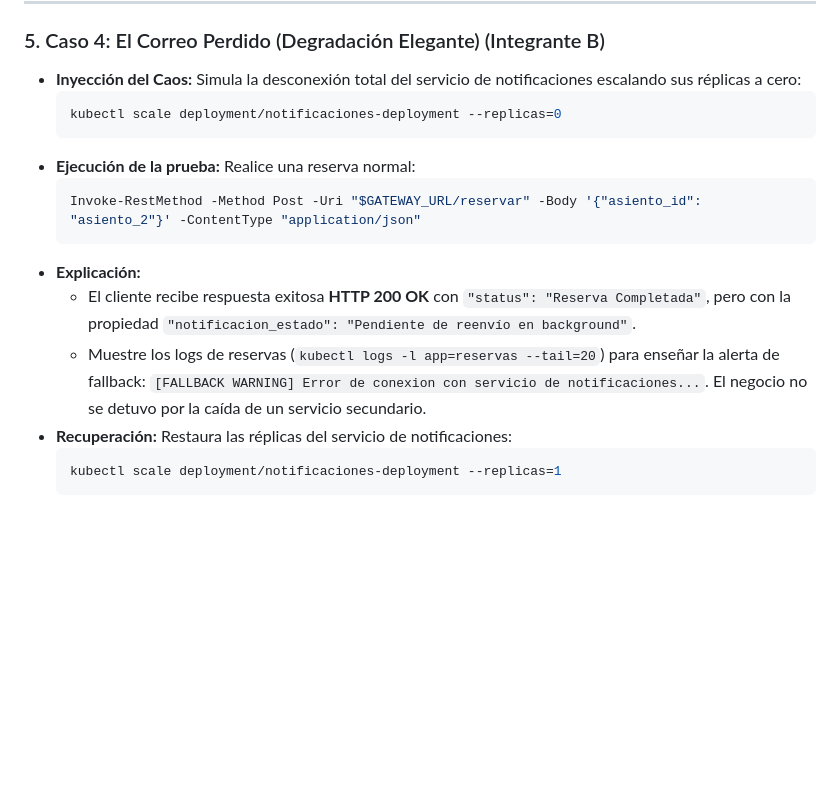
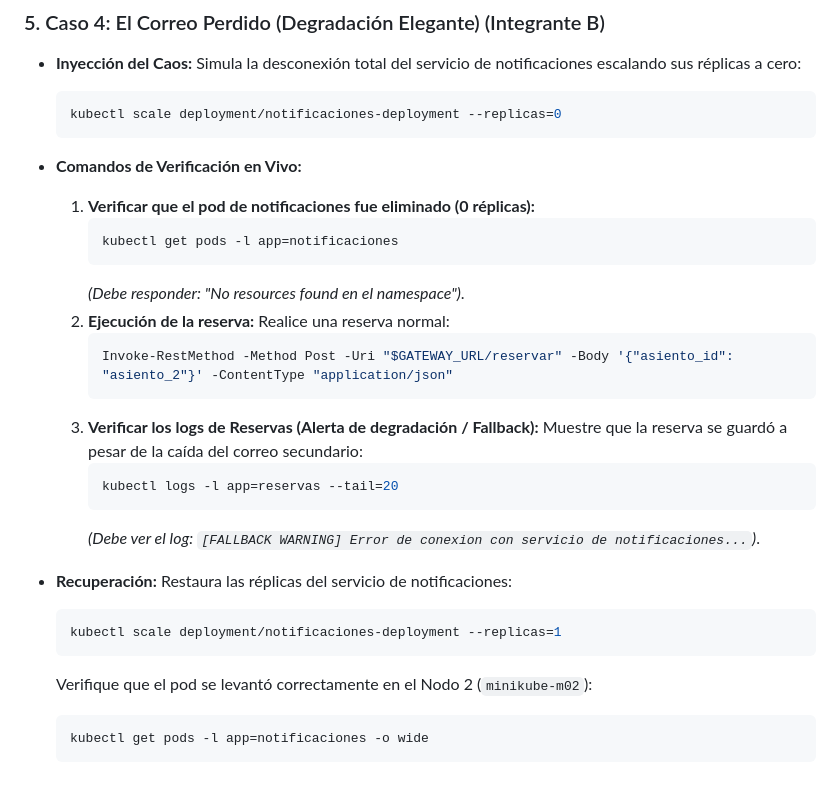
Before and after one commit to Daniiel-Hub123/ToleranciaFallas, a Markdown page: GUION_DEMO.md, the part around one of its changes. GitHub-like rendering; blank space fills up the shorter version.

````diff
--- a/GUION_DEMO.md
+++ b/GUION_DEMO.md
@@ -149,16 +189,31 @@ $GATEWAY_URL = "http://127.0.0.1:XXXXX"
   ```powershell
   kubectl scale deployment/notificaciones-deployment --replicas=0
   ```
-* **Ejecución de la prueba:**
-  Realice una reserva normal:
-  ```powershell
-  Invoke-RestMethod -Method Post -Uri "$GATEWAY_URL/reservar" -Body '{"asiento_id": "asiento_2"}' -ContentType "application/json"
-  ```
-* **Explicación:**
-  - El cliente recibe respuesta exitosa **HTTP 200 OK** con `"status": "Reserva Completada"`, pero con la propiedad `"notificacion_estado": "Pendiente de reenvío en background"`.
-  - Muestre los logs de reservas (`kubectl logs -l app=reservas --tail=20`) para enseñar la alerta de fallback: `[FALLBACK WARNING] Error de conexion con servicio de notificaciones...`. El negocio no se detuvo por la caída de un servicio secundario.
+
+* **Comandos de Verificación en Vivo:**
+  1. **Verificar que el pod de notificaciones fue eliminado (0 réplicas):**
+     ```powershell
+     kubectl get pods -l app=notificaciones
+     ```
+     *(Debe responder: "No resources found en el namespace")*.
+  2. **Ejecución de la reserva:**
+     Realice una reserva normal:
+     ```powershell
+     Invoke-RestMethod -Method Post -Uri "$GATEWAY_URL/reservar" -Body '{"asiento_id": "asiento_2"}' -ContentType "application/json"
+     ```
+  3. **Verificar los logs de Reservas (Alerta de degradación / Fallback):**
+     Muestre que la reserva se guardó a pesar de la caída del correo secundario:
+     ```powershell
+     kubectl logs -l app=reservas --tail=20
+     ```
+     *(Debe ver el log: `[FALLBACK WARNING] Error de conexion con servicio de notificaciones...`)*.
+
 * **Recuperación:**
   Restaura las réplicas del servicio de notificaciones:
   ```powershell
   kubectl scale deployment/notificaciones-deployment --replicas=1
   ```
+  Verifique que el pod se levantó correctamente en el Nodo 2 (`minikube-m02`):
+  ```powershell
+  kubectl get pods -l app=notificaciones -o wide
+  ```
````
Also changed, not shown: other parts of GUION_DEMO.md (+47 -7 lines).
